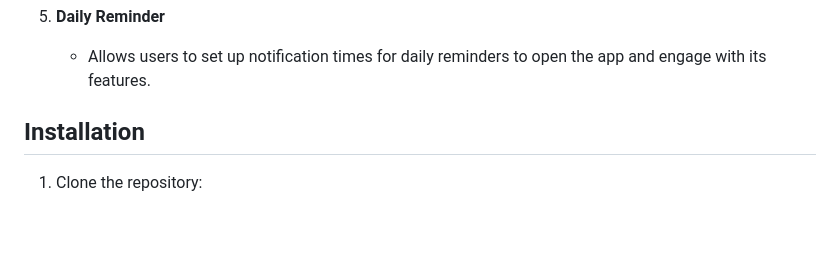
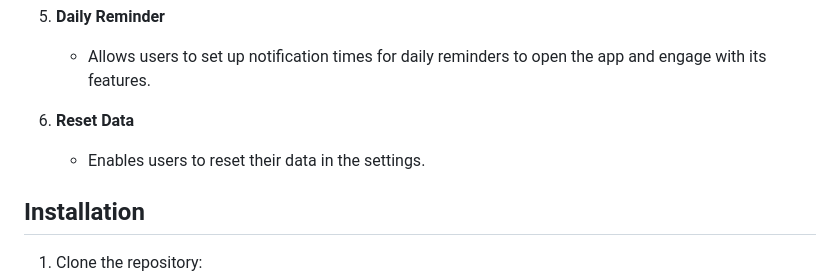
Before and after one commit to Yoga-Syahputra/sendyakalaapp, a Markdown page: README.md, the part around the change. GitHub-like rendering; blank space fills up the shorter version.

```diff
--- a/README.md
+++ b/README.md
@@ -28,6 +28,9 @@ Sendyakala is a mobile application built using Flutter with Firebase integration
 
 5. **Daily Reminder**
    - Allows users to set up notification times for daily reminders to open the app and engage with its features.
+
+6. **Reset Data**
+   - Enables users to reset their data in the settings.
 
 ## Installation
 
```
